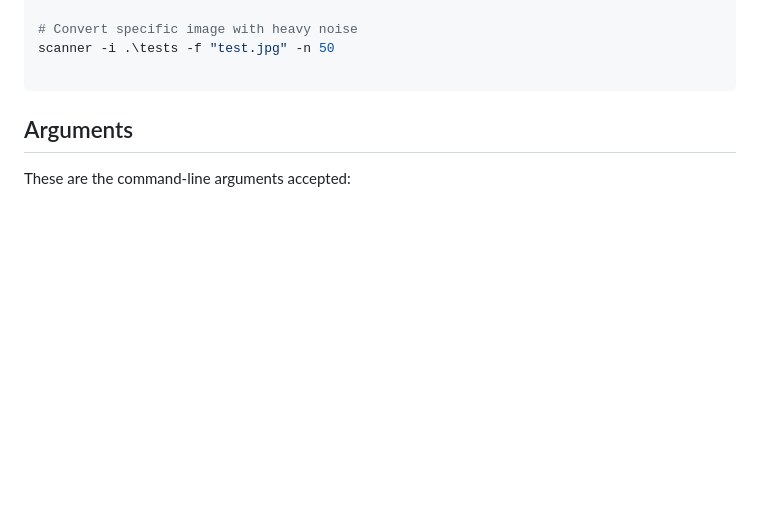
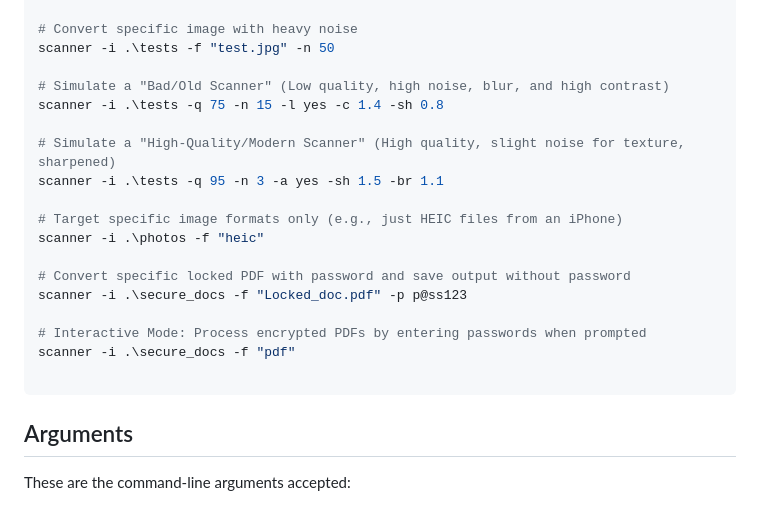
Before and after one commit to navchandar/look-like-scanned, a Markdown page: README.md, the part around the change. GitHub-like rendering; blank space fills up the shorter version.

````diff
--- a/README.md
+++ b/README.md
@@ -100,6 +100,21 @@ scanner -i .\tests -f "pdf" -n 20 -v yes -b yes
 # Convert specific image with heavy noise
 scanner -i .\tests -f "test.jpg" -n 50
 
+# Simulate a "Bad/Old Scanner" (Low quality, high noise, blur, and high contrast)
+scanner -i .\tests -q 75 -n 15 -l yes -c 1.4 -sh 0.8
+
+# Simulate a "High-Quality/Modern Scanner" (High quality, slight noise for texture, sharpened)
+scanner -i .\tests -q 95 -n 3 -a yes -sh 1.5 -br 1.1
+
+# Target specific image formats only (e.g., just HEIC files from an iPhone)
+scanner -i .\photos -f "heic"
+
+# Convert specific locked PDF with password and save output without password
+scanner -i .\secure_docs -f "Locked_doc.pdf" -p p@ss123
+
+# Interactive Mode: Process encrypted PDFs by entering passwords when prompted
+scanner -i .\secure_docs -f "pdf"
+
 ```
 
 ## Arguments
````
